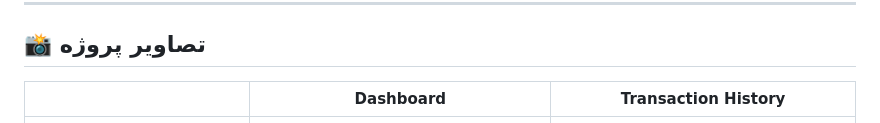
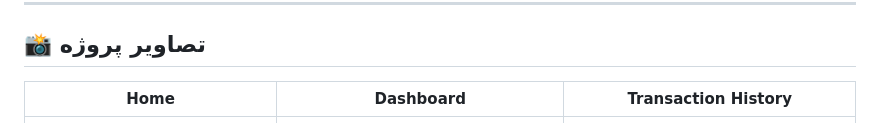
Before and after one commit to AliMotevali-developer/Goldline-Project, a Markdown page: README.md, the part around the change. Drawn GitHub-style.

```diff
--- a/README.md
+++ b/README.md
@@ -70,7 +70,7 @@ http://localhost/Goldline-Project/index.php
 ---
 
 ## 📸 تصاویر پروژه
-|  | Dashboard | Transaction History |
+| Home | Dashboard | Transaction History |
 | :---: | :---: | :---: |
 | ![Login](https://raw.githubusercontent.com/AliMotevali-developer/Goldline-Project/main/login.png) | ![Dashboard](https://raw.githubusercontent.com/AliMotevali-developer/Goldline-Project/main/dashboard.png) | ![Transactions](https://raw.githubusercontent.com/AliMotevali-developer/Goldline-Project/main/dashboard_transaction.png) |
 ,,
```
